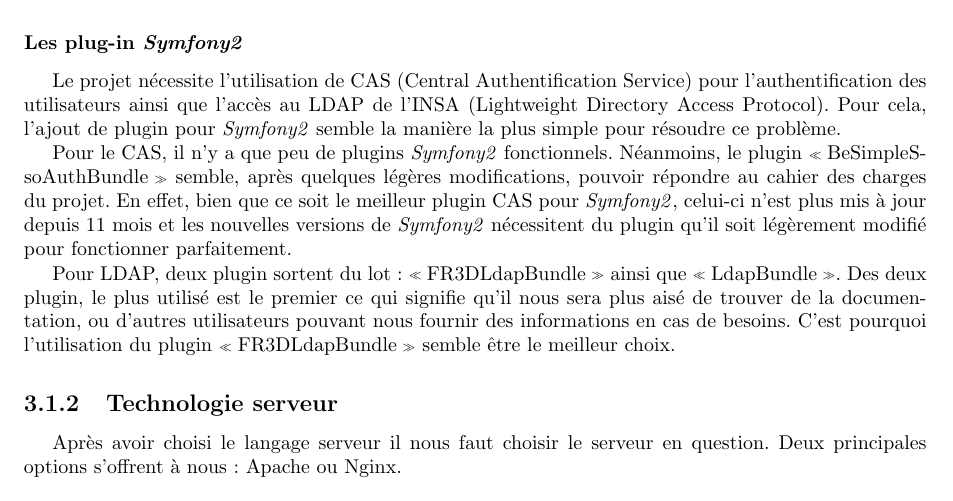
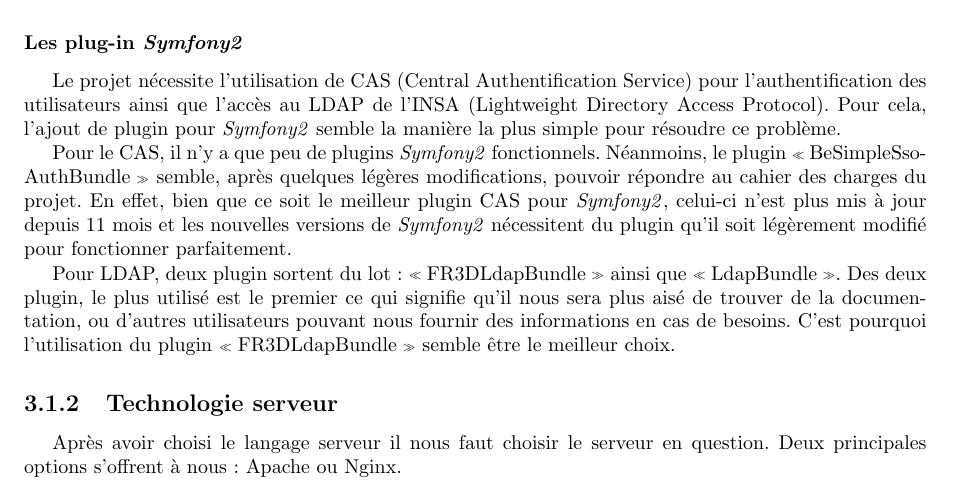
Before and after one commit to Livda/ILikeToMoveIt, a LaTeX document (Rapport de pré-étude/Rapport.tex, which reads Rapport de pré-étude/Technologies/web.tex): part of page 13 of 19, cut so that both start at the same text. Compiled offline with pdfLaTeX.

Commit message:
modif dans plugin : sortait dans la marge

```diff
--- a/Rapport de pré-étude/Technologies/web.tex
+++ b/Rapport de pré-étude/Technologies/web.tex
@@ -61,7 +61,7 @@
 
 Le projet nécessite l'utilisation de CAS (Central Authentification Service) pour l'authentification des utilisateurs ainsi que l'accès au LDAP de l'INSA (Lightweight Directory Access Protocol). Pour cela, l'ajout de plugin pour \symfony semble la manière la plus simple pour résoudre ce problème.
 
-Pour le CAS, il n'y a que peu de plugins \symfony fonctionnels. Néanmoins, le plugin \og BeSimpleSsoAuthBundle \fg semble, après quelques légères modifications, pouvoir répondre au cahier des charges du projet. En effet, bien que ce soit le meilleur plugin CAS pour \symfony, celui-ci n'est plus mis à jour depuis 11 mois et les nouvelles versions de \symfony nécessitent du plugin qu'il soit légèrement modifié pour fonctionner parfaitement.
+Pour le CAS, il n'y a que peu de plugins \symfony fonctionnels. Néanmoins, le plugin \og BeSimpleSso-AuthBundle \fg semble, après quelques légères modifications, pouvoir répondre au cahier des charges du projet. En effet, bien que ce soit le meilleur plugin CAS pour \symfony, celui-ci n'est plus mis à jour depuis 11 mois et les nouvelles versions de \symfony nécessitent du plugin qu'il soit légèrement modifié pour fonctionner parfaitement.
 
 Pour LDAP, deux plugin sortent du lot : \og FR3DLdapBundle \fg ainsi que \og LdapBundle \fg. Des deux plugin, le plus utilisé est le premier ce qui signifie qu'il nous sera plus aisé de trouver de la documentation, ou d’autres utilisateurs pouvant nous fournir des informations en cas de besoins. C'est pourquoi l'utilisation du plugin \og FR3DLdapBundle \fg semble être le meilleur choix.
 
```
